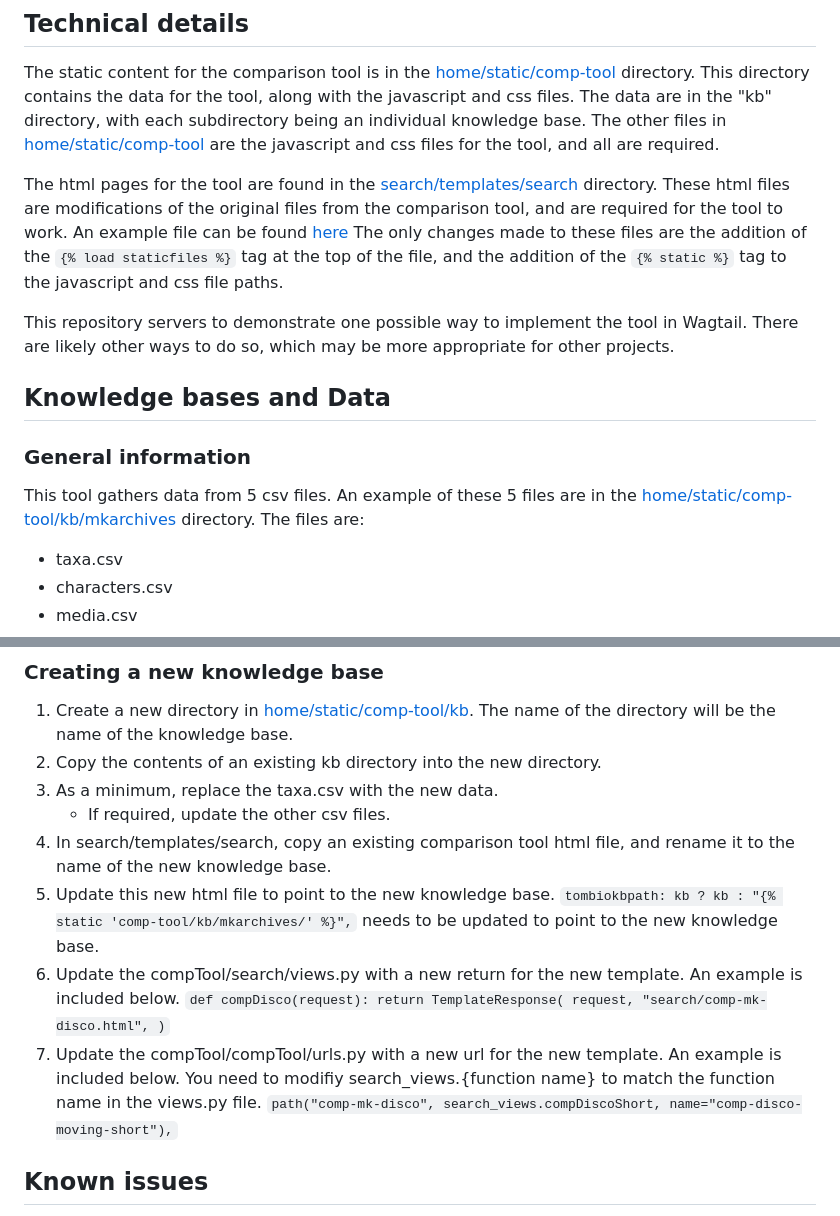
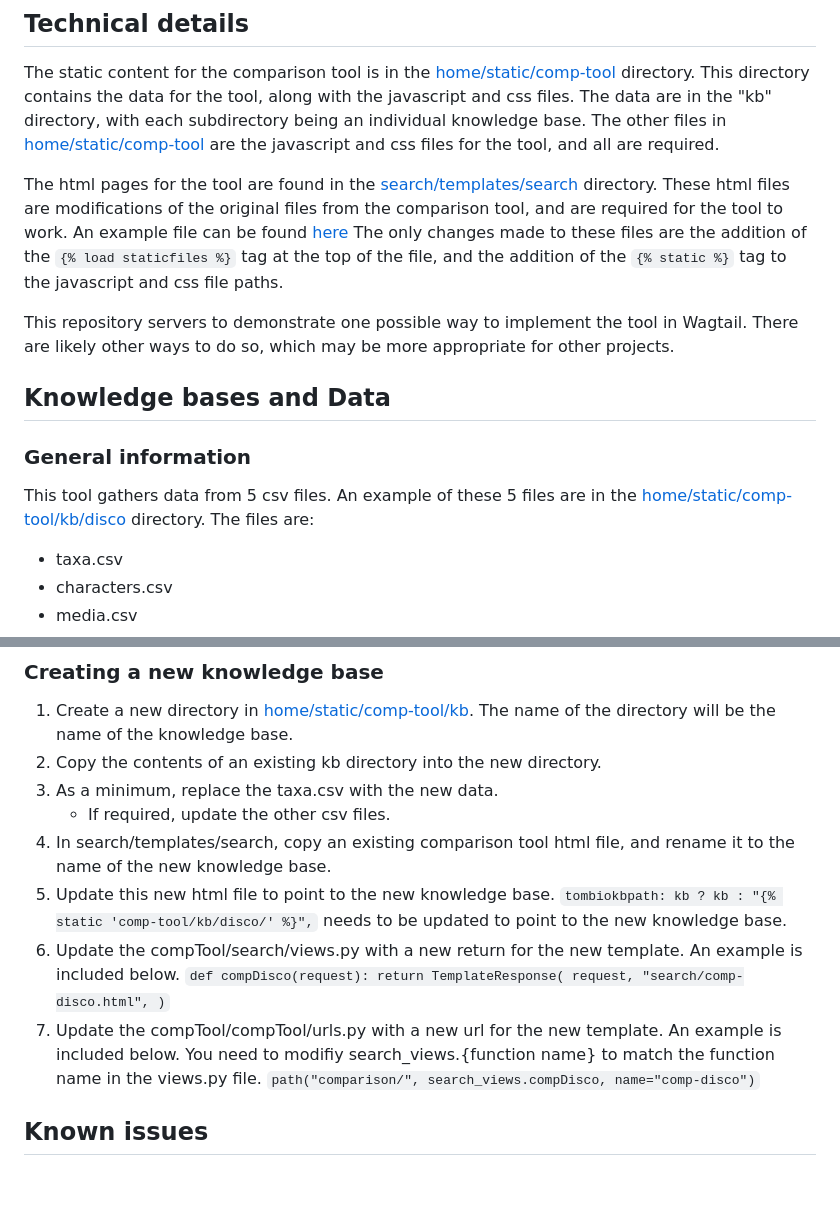
Before and after one commit to OurHeritageOurStories/ohos-comparison-tool-in-wagtail2, a Markdown page: readme.md, 2 parts joined by grey strips. GitHub-like rendering; blank space fills up the shorter version.

Commit message:
Remove some stray 'mk' mentions in path names
These are just references to places where data used to be. The
data itself has never existed in this repository.

```diff
--- a/readme.md
+++ b/readme.md
@@ -35,7 +35,7 @@ This repository servers to demonstrate one possible way to implement the tool in
 
 ### General information
 
-This tool gathers data from 5 csv files. An example of these 5 files are in the [home/static/comp-tool/kb/mkarchives](home/static/comp-tool/kb/mkarchives) directory. The files are:
+This tool gathers data from 5 csv files. An example of these 5 files are in the [home/static/comp-tool/kb/disco](home/static/comp-tool/kb/disco) directory. The files are:
 - taxa.csv
 - characters.csv
 - media.csv
@@ -83,14 +83,14 @@ The discovery data are structured as follows:
 3. As a minimum, replace the taxa.csv with the new data.
    - If required, update the other csv files.
 4. In search/templates/search, copy an existing comparison tool html file, and rename it to the name of the new knowledge base.
-5. Update this new html file to point to the new knowledge base. `tombiokbpath: kb ? kb : "{% static 'comp-tool/kb/mkarchives/' %}",` needs to be updated to point to the new knowledge base.
+5. Update this new html file to point to the new knowledge base. `tombiokbpath: kb ? kb : "{% static 'comp-tool/kb/disco/' %}",` needs to be updated to point to the new knowledge base.
 6. Update the compTool/search/views.py with a new return for the new template. An example is included below.
 `def compDisco(request):
     return TemplateResponse(
         request,
-        "search/comp-mk-disco.html",
+        "search/comp-disco.html",
     )`
-7. Update the compTool/compTool/urls.py with a new url for the new template. An example is included below. You need to modifiy search_views.{function name} to match the function name in the views.py file. `path("comp-mk-disco", search_views.compDiscoShort, name="comp-disco-moving-short"),`
+7. Update the compTool/compTool/urls.py with a new url for the new template. An example is included below. You need to modifiy search_views.{function name} to match the function name in the views.py file. `path("comparison/", search_views.compDisco, name="comp-disco")`
 
 ## Known issues
 
```
Also changed, not shown: other parts of readme.md (+1 -1 lines).
